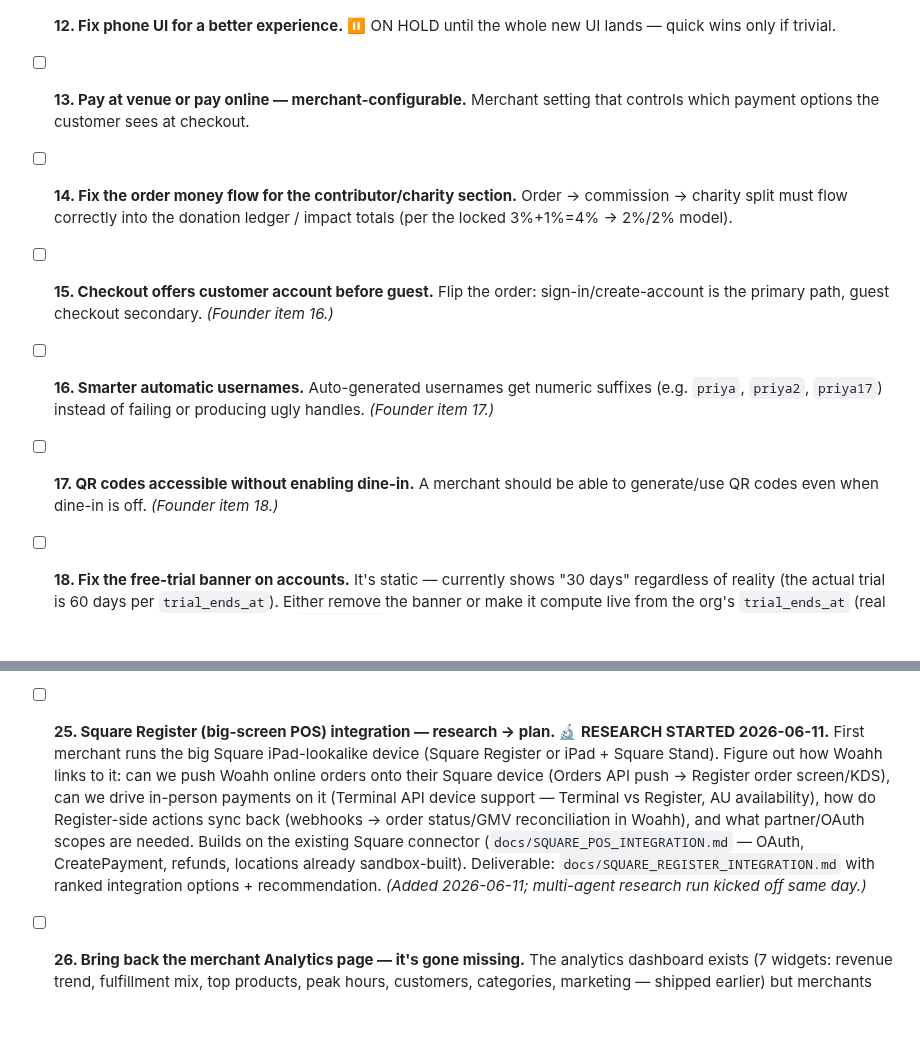
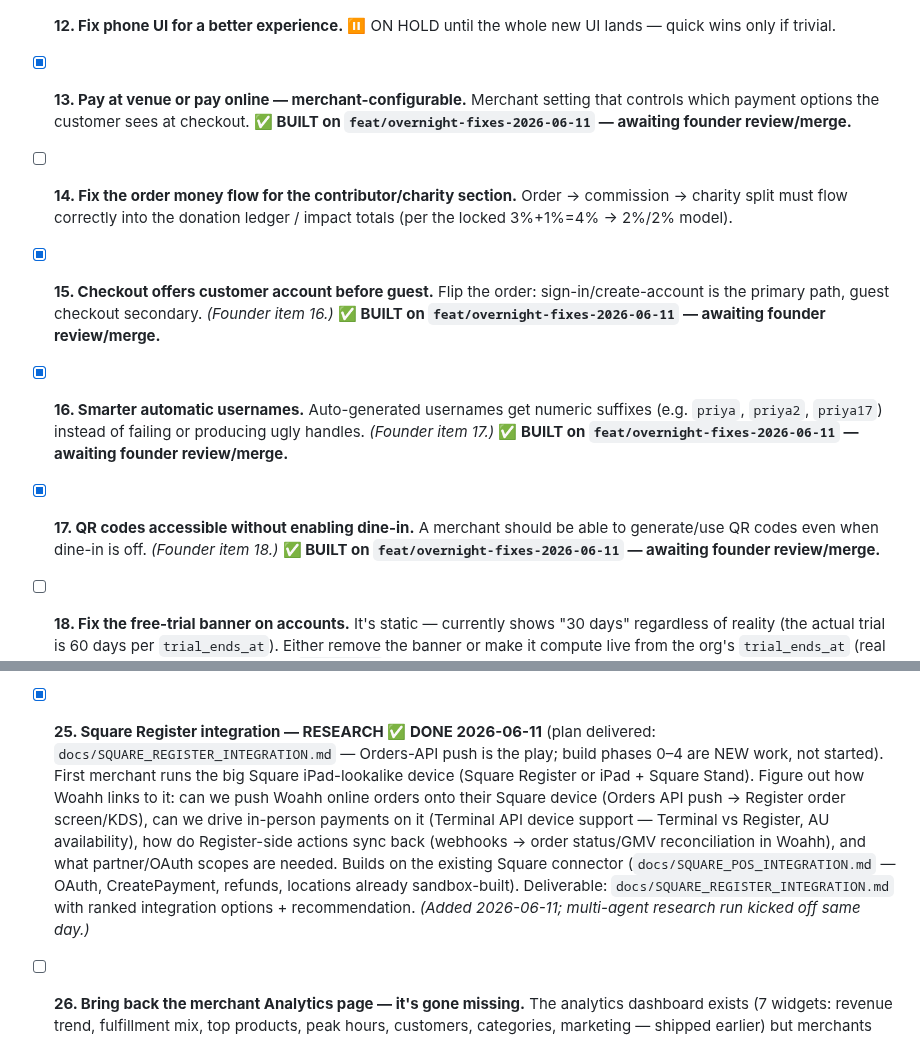
Before and after one commit to devsup76/hub-files, a Markdown page: docs/WOAHH_FIXES_TODO.md, 2 parts joined by grey strips. Drawn GitHub-style; blank space fills up the shorter version.

```diff
--- a/docs/WOAHH_FIXES_TODO.md
+++ b/docs/WOAHH_FIXES_TODO.md
@@ -29,9 +31,9 @@ Most of this list is **built on the preview branch** (pushed, not merged, nothin
 - [ ] **12. Fix phone UI for a better experience.** ⏸ ON HOLD until the whole new UI lands — quick wins only if trivial.
-- [ ] **13. Pay at venue or pay online — merchant-configurable.** Merchant setting that controls which payment options the customer sees at checkout.
+- [x] **13. Pay at venue or pay online — merchant-configurable.** Merchant setting that controls which payment options the customer sees at checkout. **✅ BUILT on `feat/overnight-fixes-2026-06-11` — awaiting founder review/merge.**
 - [ ] **14. Fix the order money flow for the contributor/charity section.** Order → commission → charity split must flow correctly into the donation ledger / impact totals (per the locked 3%+1%=4% → 2%/2% model).
-- [ ] **15. Checkout offers customer account before guest.** Flip the order: sign-in/create-account is the primary path, guest checkout secondary. *(Founder item 16.)*
-- [ ] **16. Smarter automatic usernames.** Auto-generated usernames get numeric suffixes (e.g. `priya`, `priya2`, `priya17`) instead of failing or producing ugly handles. *(Founder item 17.)*
-- [ ] **17. QR codes accessible without enabling dine-in.** A merchant should be able to generate/use QR codes even when dine-in is off. *(Founder item 18.)*
+- [x] **15. Checkout offers customer account before guest.** Flip the order: sign-in/create-account is the primary path, guest checkout secondary. *(Founder item 16.)* **✅ BUILT on `feat/overnight-fixes-2026-06-11` — awaiting founder review/merge.**
+- [x] **16. Smarter automatic usernames.** Auto-generated usernames get numeric suffixes (e.g. `priya`, `priya2`, `priya17`) instead of failing or producing ugly handles. *(Founder item 17.)* **✅ BUILT on `feat/overnight-fixes-2026-06-11` — awaiting founder review/merge.**
+- [x] **17. QR codes accessible without enabling dine-in.** A merchant should be able to generate/use QR codes even when dine-in is off. *(Founder item 18.)* **✅ BUILT on `feat/overnight-fixes-2026-06-11` — awaiting founder review/merge.**
 - [ ] **18. Fix the free-trial banner on accounts.** It's static — currently shows "30 days" regardless of reality (the actual trial is 60 days per `trial_ends_at`). Either remove the banner or make it compute live from the org's `trial_ends_at` (real days remaining, hide when not on `free_trial`). *(Added 2026-06-11.)*
 - [ ] **19. Fix the 7-minute auto-decline — it's not firing.** Orders in `awaiting_confirmation` count up forever instead of auto-declining at `settings.orders.confirmation_timeout_minutes` (default 7). Likely suspects: the `auto_decline_stale_orders()` pg_cron job not actually scheduled/enabled on live (`pmnyhbhtkcfoozkinieo`), or its call into `order-respond` failing auth — verify the cron exists, check its run history, and test an order through the full timeout. ⚠️ With online cards this is a money bug: manual-capture auths rely on the auto-decline to void — an order that never declines can leave a customer's hold dangling. **Plus UX:** escalate urgency on pending orders as the clock runs — flashing highlight on the order card as it ages toward timeout, and/or a repeating notification sound until accepted. *(Added 2026-06-11.)*
 - [ ] **20. Decide + tidy the customer-account model at ordering. 🔶 DECISION.** Map how the order-time account flow actually works today (guest anon-session checkout, magic-link sign-in, username lookup, `growthhub_profiles` + `merchant_connections` unified identity) and pick the model for now: (a) **one universal Woahh customer account** used across every merchant (the `growthhub_profiles` infra already exists and merges by email+phone — cross-merchant loyalty/orders hub), (b) per-merchant accounts (feels owned by the merchant, but fragments identity + re-consent each shop), or (c) keep guest-first with an optional account nudge. Decision interacts with #15 (account-before-guest ordering) and the Spam Act consent scoping (consent is per-merchant either way). Recommendation to evaluate: universal Woahh account, branded lightly per-merchant at checkout. *(Added 2026-06-11.)*
@@ -51,7 +53,7 @@ Most of this list is **built on the preview branch** (pushed, not merged, nothin
 
 - [ ] **24. Better completed-order log + staff-coded, owner-visible refunds.** Three parts: **(a)** a proper completed-orders log view (clean history: date/time, items, fulfillment, payment method, totals, search/filter — not just the kanban's tail); **(b)** refunds on a **staff** session require the staff member's **PIN/staff code re-entry to confirm** (re-auth at the moment of refund — the PIN infra already exists from staff login), and every refund is **logged with who authorised it** (staff name, amount, reason, order ref, timestamp); **(c)** an **owner-only dashboard section listing all refunds** (per staff member, per period) so the owner sees refund activity at a glance. Wire into the existing refund mechanics (`REFUND_POLICY.md` / `payment_refunds`). *(Added 2026-06-11.)*
 
-- [ ] **25. Square Register (big-screen POS) integration — research → plan. 🔬 RESEARCH STARTED 2026-06-11.** First merchant runs the big Square iPad-lookalike device (Square Register or iPad + Square Stand). Figure out how Woahh links to it: can we push Woahh online orders onto their Square device (Orders API push → Register order screen/KDS), can we drive in-person payments on it (Terminal API device support — Terminal vs Register, AU availability), how do Register-side actions sync back (webhooks → order status/GMV reconciliation in Woahh), and what partner/OAuth scopes are needed. Builds on the existing Square connector (`docs/SQUARE_POS_INTEGRATION.md` — OAuth, CreatePayment, refunds, locations already sandbox-built). Deliverable: `docs/SQUARE_REGISTER_INTEGRATION.md` with ranked integration options + recommendation. *(Added 2026-06-11; multi-agent research run kicked off same day.)*
+- [x] **25. Square Register integration — RESEARCH ✅ DONE 2026-06-11** (plan delivered: `docs/SQUARE_REGISTER_INTEGRATION.md` — Orders-API push is the play; build phases 0–4 are NEW work, not started). First merchant runs the big Square iPad-lookalike device (Square Register or iPad + Square Stand). Figure out how Woahh links to it: can we push Woahh online orders onto their Square device (Orders API push → Register order screen/KDS), can we drive in-person payments on it (Terminal API device support — Terminal vs Register, AU availability), how do Register-side actions sync back (webhooks → order status/GMV reconciliation in Woahh), and what partner/OAuth scopes are needed. Builds on the existing Square connector (`docs/SQUARE_POS_INTEGRATION.md` — OAuth, CreatePayment, refunds, locations already sandbox-built). Deliverable: `docs/SQUARE_REGISTER_INTEGRATION.md` with ranked integration options + recommendation. *(Added 2026-06-11; multi-agent research run kicked off same day.)*
 
 - [ ] **26. Bring back the merchant Analytics page — it's gone missing.** The analytics dashboard exists (7 widgets: revenue trend, fulfillment mix, top products, peak hours, customers, categories, marketing — shipped earlier) but merchants can't see it anymore. Find why it vanished — most likely casualty of the sidebar regroup (#4) dropping the nav link, or a route/tier-gate change — and restore it with a visible sidebar entry. Add a regression check: every dashboard page must be reachable from the nav. *(Added 2026-06-11.)*
 - [ ] **27. Staff can view the full receipt — identical to the customer's emailed one.** From an order (Orders page, KDS, and the completed-order log in #24), staff/owner can open the exact receipt the customer was emailed (same AU tax-invoice content: items, add-ons/mods, totals, payment, pickup#/table#) — to cross-check "that's not what I ordered" disputes with proof of what was actually confirmed. Render from the same receipt template/data as the email so they can never drift apart. *(Added 2026-06-11.)*
```
Also changed, not shown: other parts of docs/WOAHH_FIXES_TODO.md (+16 -14 lines).
